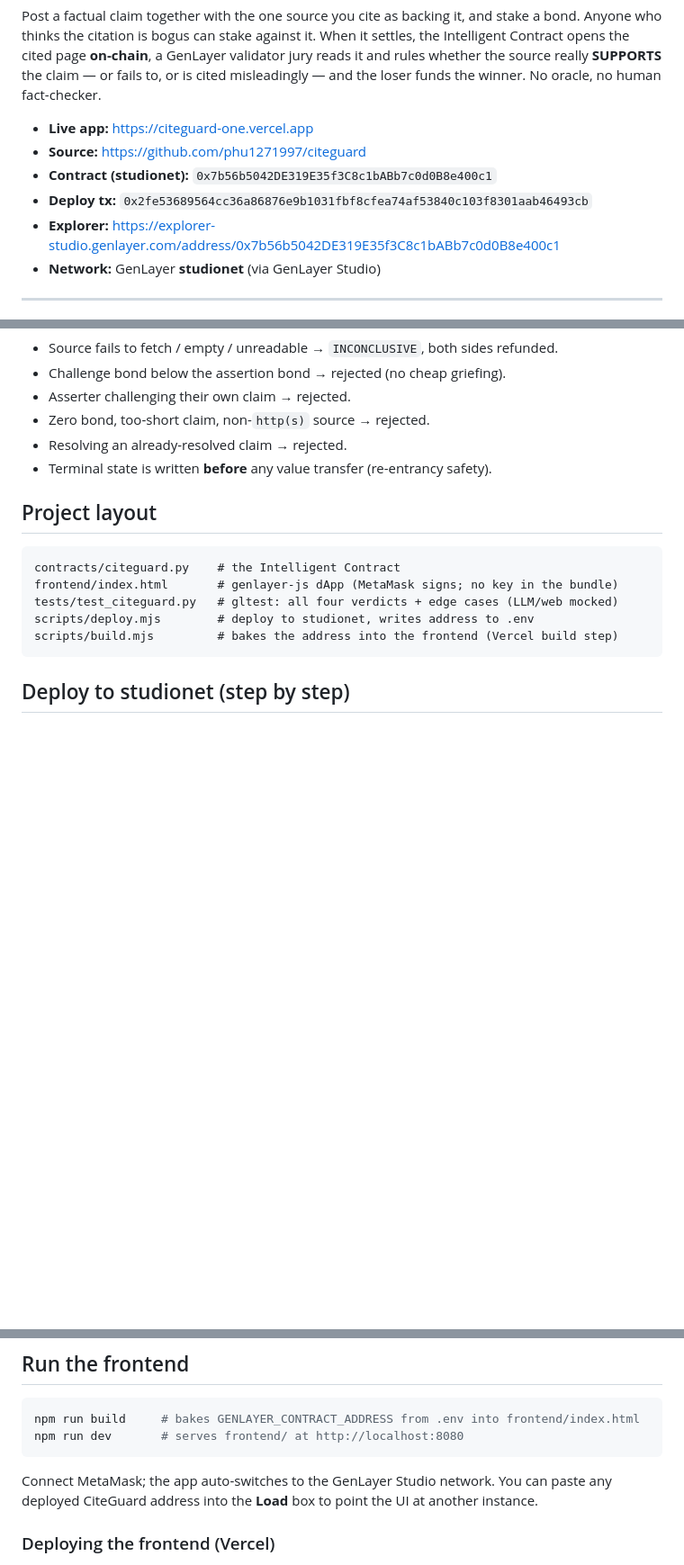
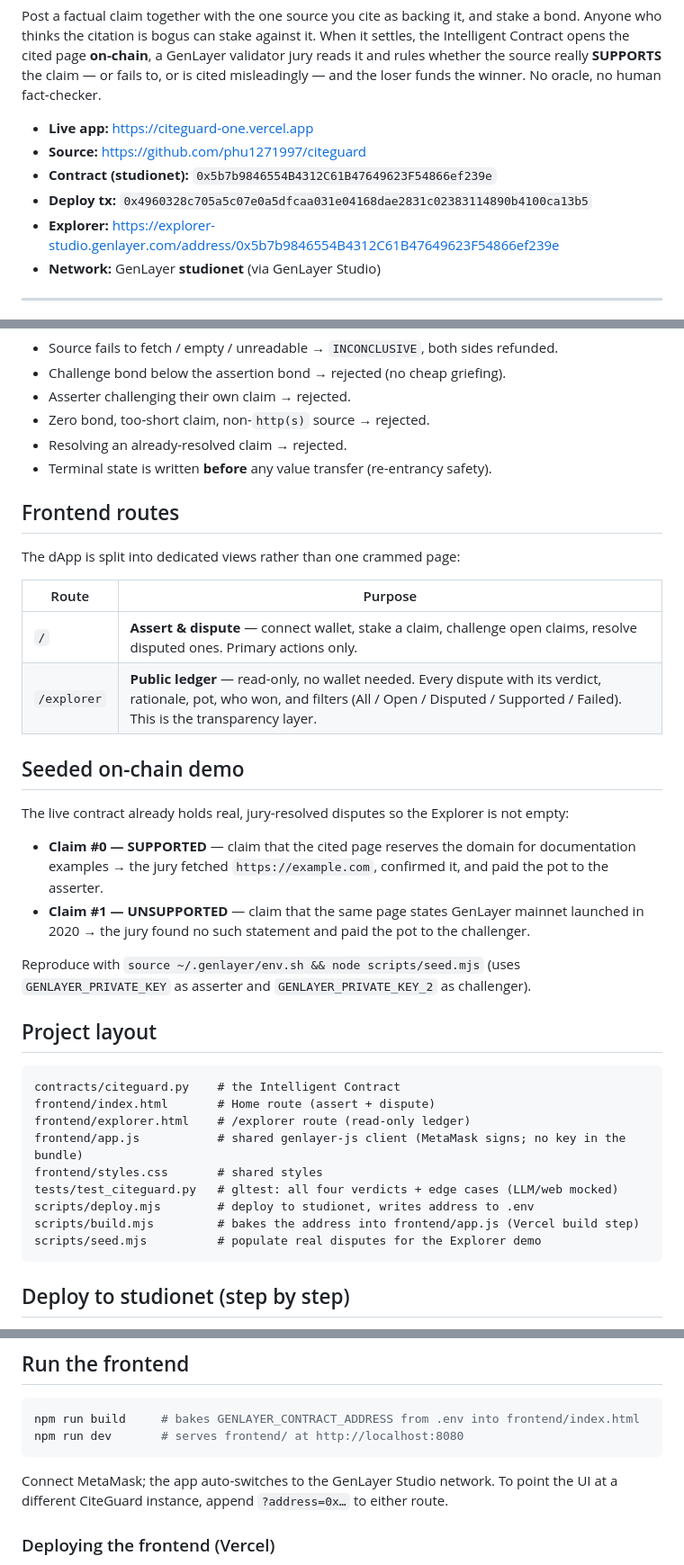
Before and after one commit to phu1271997/citeguard, a Markdown page: README.md, 3 parts joined by grey strips. Shown at 90% size. Drawn GitHub-style; blank space fills up the shorter version.

Commit message:
docs: document routes, seeded on-chain demo, new contract address
Co-Authored-By: Claude Opus 4.8 (1M context) <noreply@anthropic.com>

````diff
--- a/README.md
+++ b/README.md
@@ -10,9 +10,9 @@ funds the winner. No oracle, no human fact-checker.
 
 - **Live app:** https://citeguard-one.vercel.app
 - **Source:** https://github.com/phu1271997/citeguard
-- **Contract (studionet):** `0x7b56b5042DE319E35f3C8c1bABb7c0d0B8e400c1`
-- **Deploy tx:** `0x2fe53689564cc36a86876e9b1031fbf8cfea74af53840c103f8301aab46493cb`
-- **Explorer:** https://explorer-studio.genlayer.com/address/0x7b56b5042DE319E35f3C8c1bABb7c0d0B8e400c1
+- **Contract (studionet):** `0x5b7b9846554B4312C61B47649623F54866ef239e`
+- **Deploy tx:** `0x4960328c705a5c07e0a5dfcaa031e04168dae2831c02383114890b4100ca13b5`
+- **Explorer:** https://explorer-studio.genlayer.com/address/0x5b7b9846554B4312C61B47649623F54866ef239e
 - **Network:** GenLayer **studionet** (via GenLayer Studio)
 
 ---
@@ -62,14 +62,39 @@ own bond via `RESOLVED_UNCONTESTED`.
 - Resolving an already-resolved claim → rejected.
 - Terminal state is written **before** any value transfer (re-entrancy safety).
 
+## Frontend routes
+
+The dApp is split into dedicated views rather than one crammed page:
+
+| Route | Purpose |
+|---|---|
+| `/` | **Assert & dispute** — connect wallet, stake a claim, challenge open claims, resolve disputed ones. Primary actions only. |
+| `/explorer` | **Public ledger** — read-only, no wallet needed. Every dispute with its verdict, rationale, pot, who won, and filters (All / Open / Disputed / Supported / Failed). This is the transparency layer. |
+
+## Seeded on-chain demo
+
+The live contract already holds real, jury-resolved disputes so the Explorer is not empty:
+
+- **Claim #0 — SUPPORTED** — claim that the cited page reserves the domain for documentation
+  examples → the jury fetched `https://example.com`, confirmed it, and paid the pot to the asserter.
+- **Claim #1 — UNSUPPORTED** — claim that the same page states GenLayer mainnet launched in 2020 →
+  the jury found no such statement and paid the pot to the challenger.
+
+Reproduce with `source ~/.genlayer/env.sh && node scripts/seed.mjs` (uses `GENLAYER_PRIVATE_KEY` as
+asserter and `GENLAYER_PRIVATE_KEY_2` as challenger).
+
 ## Project layout
 
 ```
 contracts/citeguard.py    # the Intelligent Contract
-frontend/index.html       # genlayer-js dApp (MetaMask signs; no key in the bundle)
+frontend/index.html       # Home route (assert + dispute)
+frontend/explorer.html    # /explorer route (read-only ledger)
+frontend/app.js           # shared genlayer-js client (MetaMask signs; no key in the bundle)
+frontend/styles.css       # shared styles
 tests/test_citeguard.py   # gltest: all four verdicts + edge cases (LLM/web mocked)
 scripts/deploy.mjs        # deploy to studionet, writes address to .env
-scripts/build.mjs         # bakes the address into the frontend (Vercel build step)
+scripts/build.mjs         # bakes the address into frontend/app.js (Vercel build step)
+scripts/seed.mjs          # populate real disputes for the Explorer demo
 ```
 
 ## Deploy to studionet (step by step)
@@ -92,8 +117,8 @@ scripts/build.mjs         # bakes the address into the frontend (Vercel build st
 npm run build     # bakes GENLAYER_CONTRACT_ADDRESS from .env into frontend/index.html
 npm run dev       # serves frontend/ at http://localhost:8080
 ```
-Connect MetaMask; the app auto-switches to the GenLayer Studio network. You can paste any deployed
-CiteGuard address into the **Load** box to point the UI at another instance.
+Connect MetaMask; the app auto-switches to the GenLayer Studio network. To point the UI at a
+different CiteGuard instance, append `?address=0x…` to either route.
 
 ### Deploying the frontend (Vercel)
 `vercel.json` runs `node scripts/build.mjs` as the build command and serves `frontend/`. Set the
````
